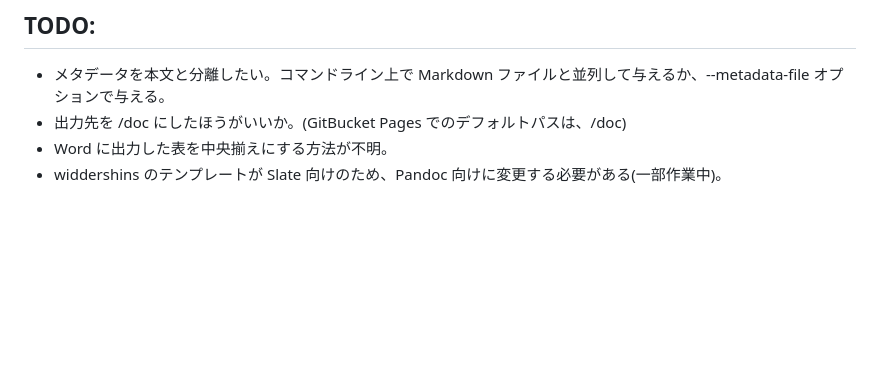
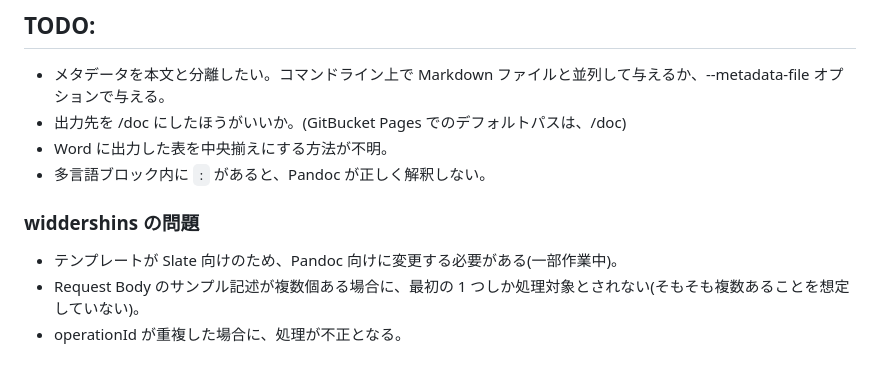
Before and after one commit to Hondarer/pub_markdown, a Markdown page: README.md, the part around the change. GitHub-like rendering; blank space fills up the shorter version.

Commit message:
TODO追加

```diff
--- a/README.md
+++ b/README.md
@@ -97,4 +97,10 @@ C:\Program Files\Git\bin\bash.exe
 - メタデータを本文と分離したい。コマンドライン上で Markdown ファイルと並列して与えるか、--metadata-file オプションで与える。
 - 出力先を /doc にしたほうがいいか。(GitBucket Pages でのデフォルトパスは、/doc)
 - Word に出力した表を中央揃えにする方法が不明。
-- widdershins のテンプレートが Slate 向けのため、Pandoc 向けに変更する必要がある(一部作業中)。
+- 多言語ブロック内に `:` があると、Pandoc が正しく解釈しない。
+
+### widdershins の問題
+
+- テンプレートが Slate 向けのため、Pandoc 向けに変更する必要がある(一部作業中)。
+- Request Body のサンプル記述が複数個ある場合に、最初の 1 つしか処理対象とされない(そもそも複数あることを想定していない)。
+- operationId が重複した場合に、処理が不正となる。
```
